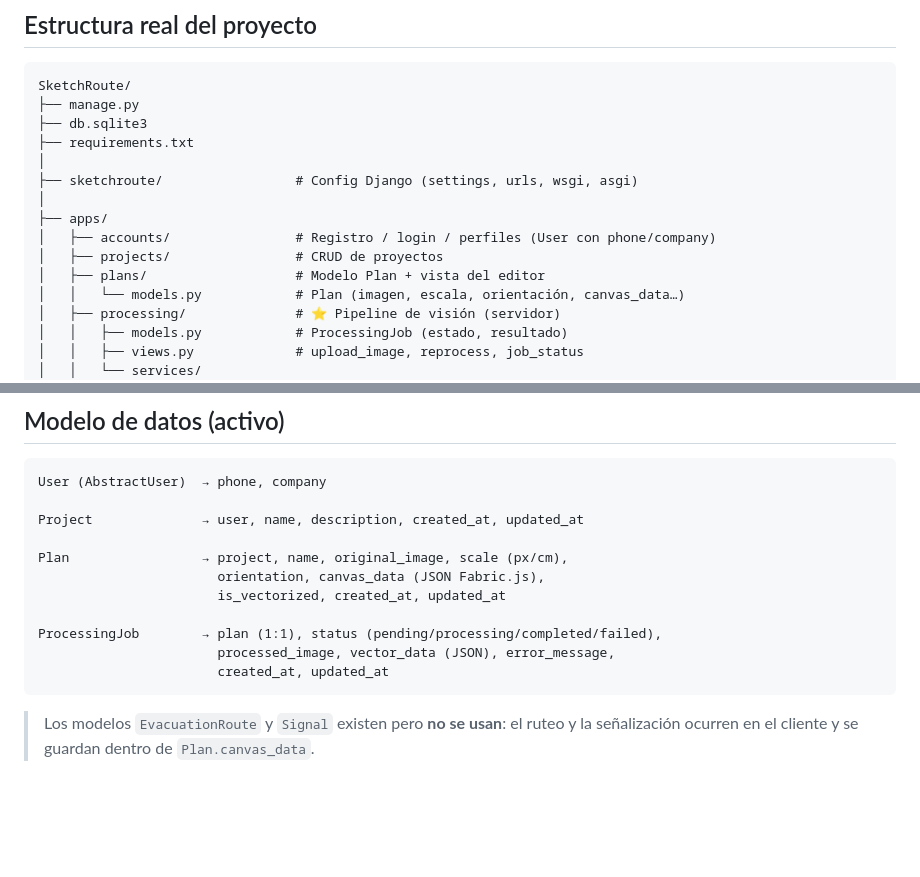
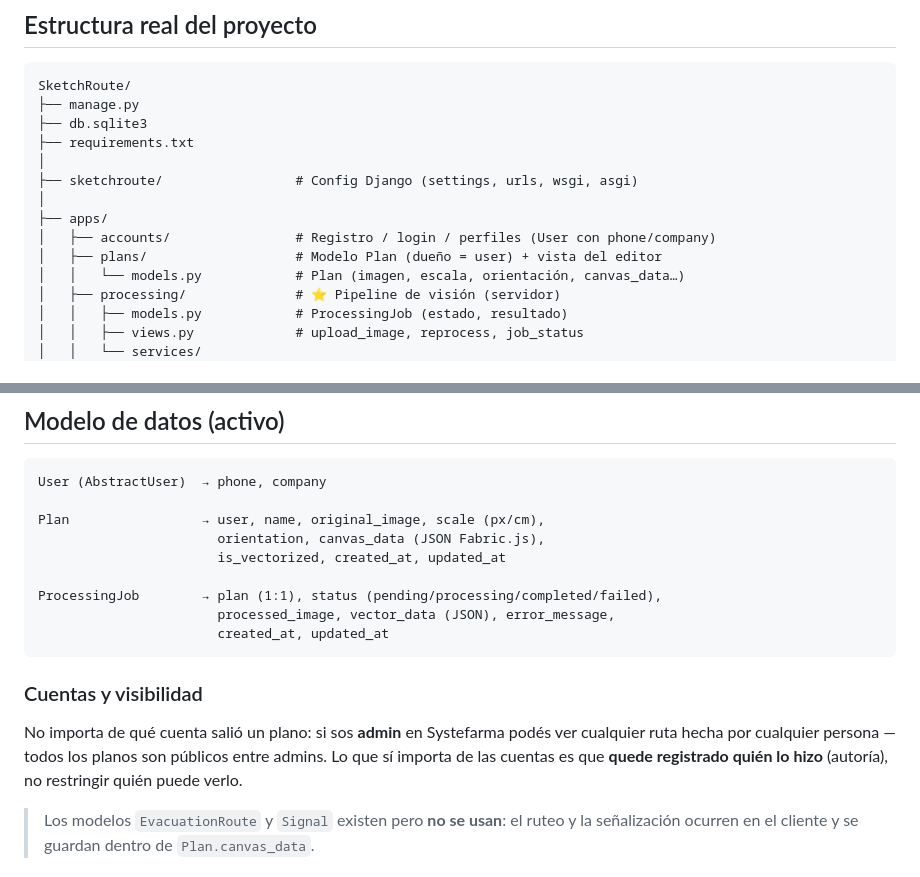
Before and after one commit to CaroUjueta/SketchRoute, a Markdown page: README.md, 2 parts joined by grey strips. Rendered like a GitHub page; blank space fills up the shorter version.

````diff
--- a/README.md
+++ b/README.md
@@ -117,8 +117,7 @@ SketchRoute/
 │
 ├── apps/
 │   ├── accounts/                # Registro / login / perfiles (User con phone/company)
-│   ├── projects/                # CRUD de proyectos
-│   ├── plans/                   # Modelo Plan + vista del editor
+│   ├── plans/                   # Modelo Plan (dueño = user) + vista del editor
 │   │   └── models.py            # Plan (imagen, escala, orientación, canvas_data…)
 │   ├── processing/              # ⭐ Pipeline de visión (servidor)
 │   │   ├── models.py            # ProcessingJob (estado, resultado)
@@ -159,9 +158,7 @@ SketchRoute/
 ```
 User (AbstractUser)  → phone, company
 
-Project              → user, name, description, created_at, updated_at
-
-Plan                 → project, name, original_image, scale (px/cm),
+Plan                 → user, name, original_image, scale (px/cm),
                        orientation, canvas_data (JSON Fabric.js),
                        is_vectorized, created_at, updated_at
 
@@ -169,6 +166,13 @@ ProcessingJob        → plan (1:1), status (pending/processing/completed/failed
                        processed_image, vector_data (JSON), error_message,
                        created_at, updated_at
 ```
+
+### Cuentas y visibilidad
+
+No importa de qué cuenta salió un plano: si sos **admin** en Systefarma podés
+ver cualquier ruta hecha por cualquier persona — todos los planos son
+públicos entre admins. Lo que sí importa de las cuentas es que **quede
+registrado quién lo hizo** (autoría), no restringir quién puede verlo.
 
 > Los modelos `EvacuationRoute` y `Signal` existen pero **no se usan**: el ruteo y la señalización ocurren en el cliente y se guardan dentro de `Plan.canvas_data`.
 
````
Also changed, not shown: AGENTS.md (added, +12 -0 lines).
